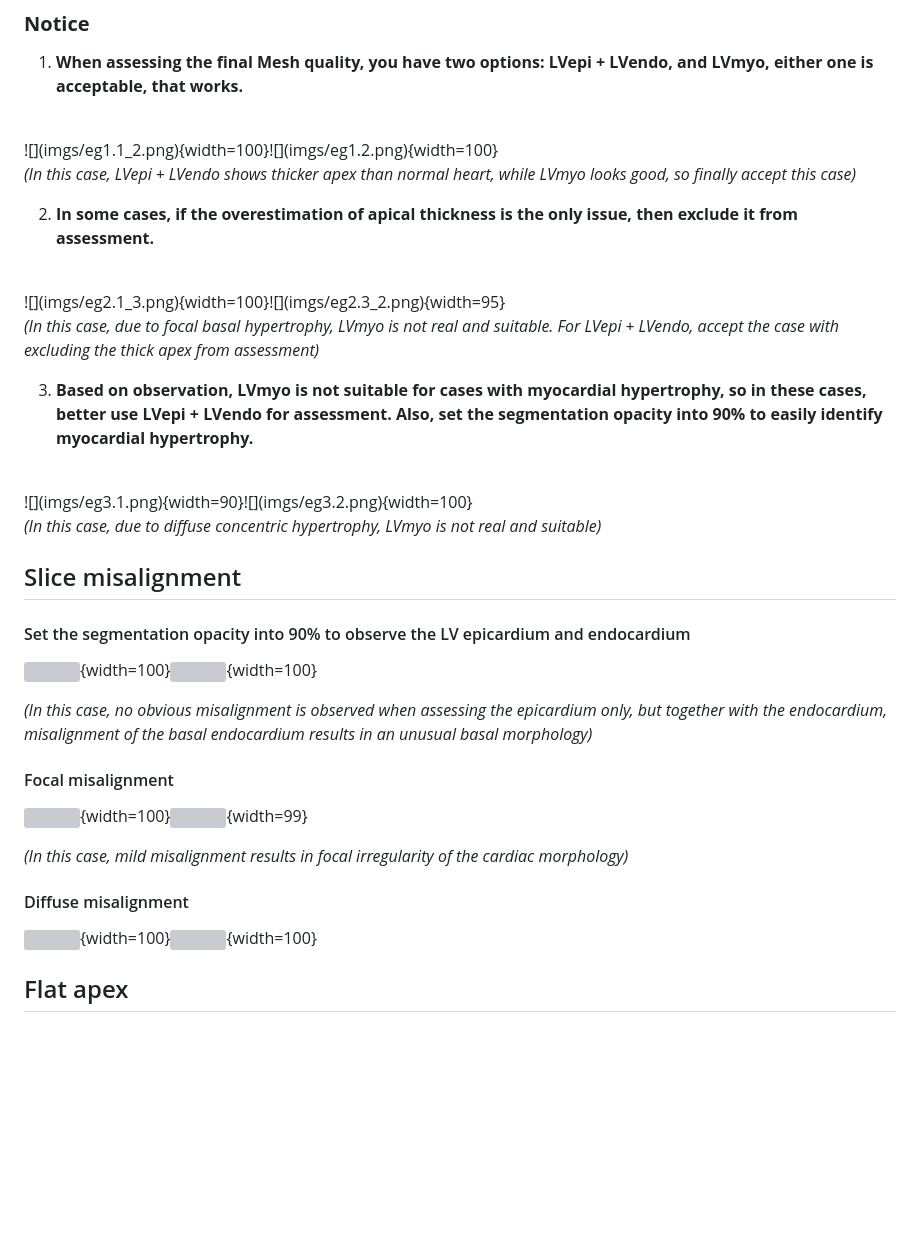
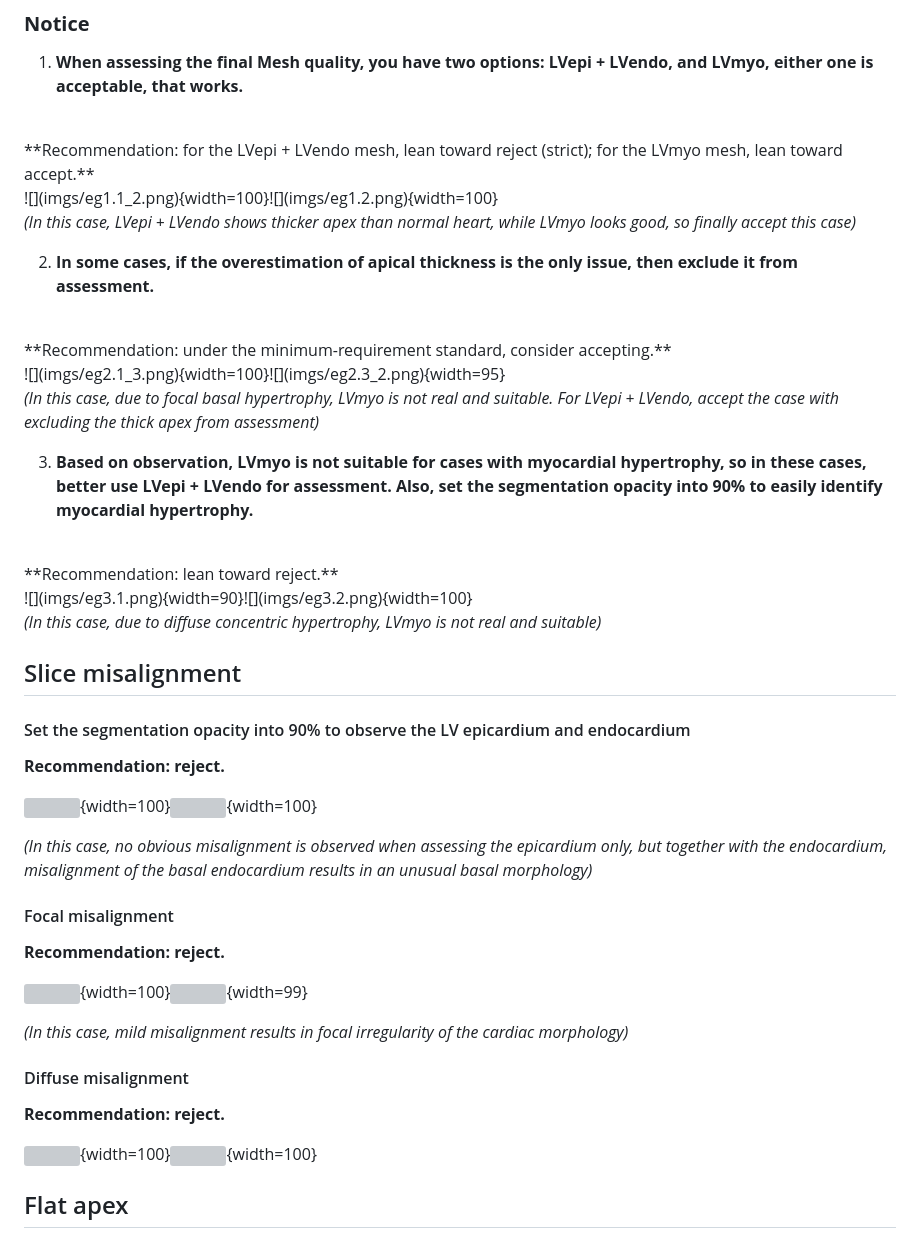
Before and after one commit to maxmo2009/HCMQC_BS, a Markdown page: reports/segmentation_judgment/report.md, the part around one of its changes. GitHub-like rendering; blank space fills up the shorter version; grey boxes are pictures that could not be loaded.

Commit message:
Add accept/reject recommendation lines to segmentation_judgment report
Co-Authored-By: Claude Opus 4.8 <noreply@anthropic.com>

```diff
--- a/reports/segmentation_judgment/report.md
+++ b/reports/segmentation_judgment/report.md
@@ -3,6 +3,8 @@
 ### **Notice**
 
 1. **When assessing the final Mesh quality, you have two options: LVepi + LVendo, and LVmyo, either one is acceptable, that works.**
+<br>
+    **Recommendation: for the LVepi + LVendo mesh, lean toward reject (strict); for the LVmyo mesh, lean toward accept.**
 <br>
     ![](imgs/eg1.1_2.png){width=100}![](imgs/eg1.2.png){width=100}
 
@@ -10,11 +12,15 @@
 
 2. **In some cases, if the overestimation of apical thickness is the only issue, then exclude it from assessment.**
 <br>
+    **Recommendation: under the minimum-requirement standard, consider accepting.**
+<br>
     ![](imgs/eg2.1_3.png){width=100}![](imgs/eg2.3_2.png){width=95}
 
 *(In this case, due to focal basal hypertrophy, LVmyo is not real and suitable. For LVepi + LVendo, accept the case with excluding the thick apex from assessment)*
 
 3. **Based on observation, LVmyo is not suitable for cases with myocardial hypertrophy, so in these cases, better use LVepi + LVendo for assessment. Also, set the segmentation opacity into 90% to easily identify myocardial hypertrophy.**
+<br>
+    **Recommendation: lean toward reject.**
 <br>
     ![](imgs/eg3.1.png){width=90}![](imgs/eg3.2.png){width=100}
 
@@ -24,17 +30,23 @@
 
 #### Set the segmentation opacity into 90% to observe the LV epicardium and endocardium
 
+**Recommendation: reject.**
+
 ![](imgs/Fig4.1.png){width=100}![](imgs/Fig4.2.png){width=100}
 
 *(In this case, no obvious misalignment is observed when assessing the epicardium only, but together with the endocardium, misalignment of the basal endocardium results in an unusual basal morphology)*
 
 #### Focal misalignment
 
+**Recommendation: reject.**
+
 ![](imgs/Fig5.1.png){width=100}![](imgs/Fig5.2.png){width=99}
 
 *(In this case, mild misalignment results in focal irregularity of the cardiac morphology)*
 
 #### Diffuse misalignment
+
+**Recommendation: reject.**
 
 ![](imgs/Fig6.1_2.png){width=100}![](imgs/Fog6.2.png){width=100}
 
```
Also changed, not shown: other parts of reports/segmentation_judgment/report.md (+12 -0 lines).
